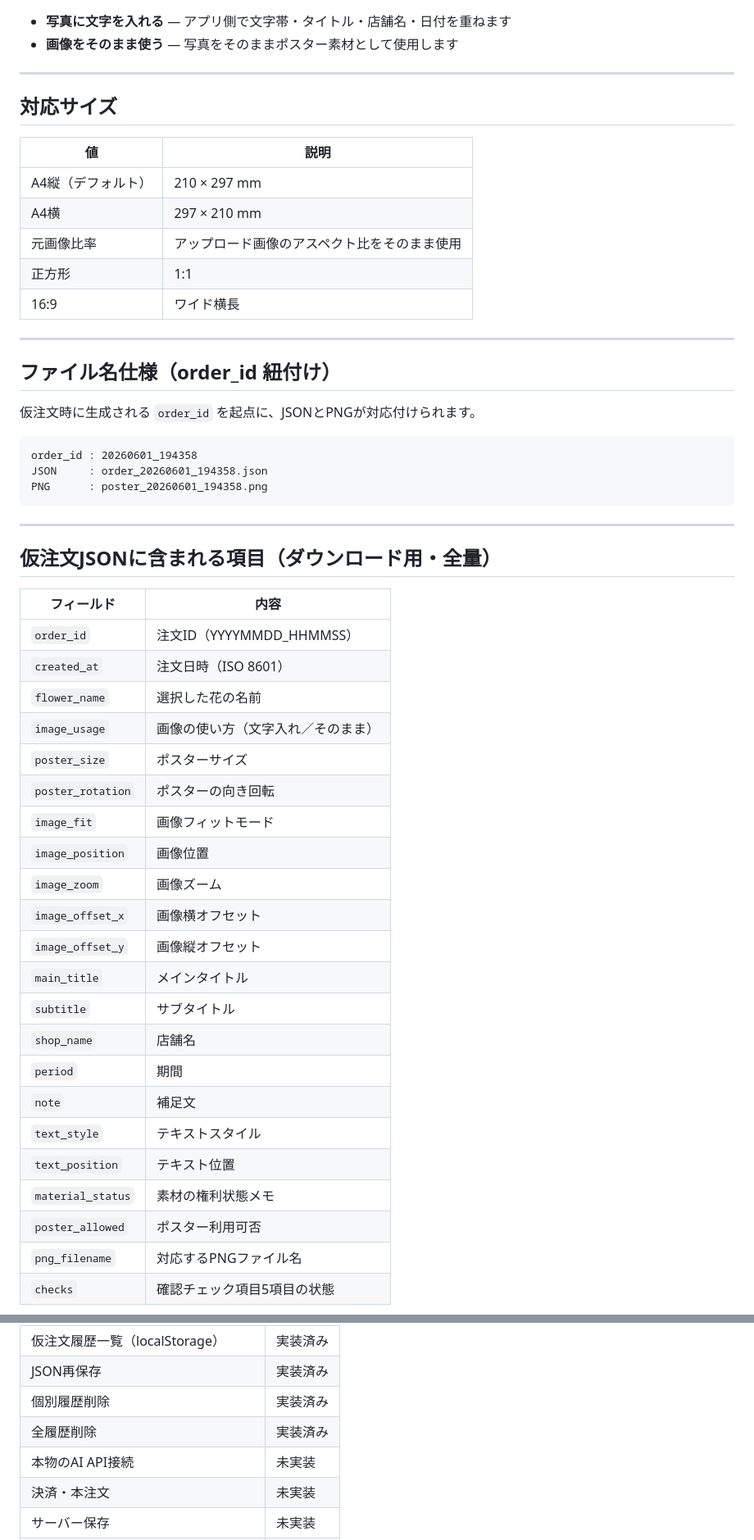
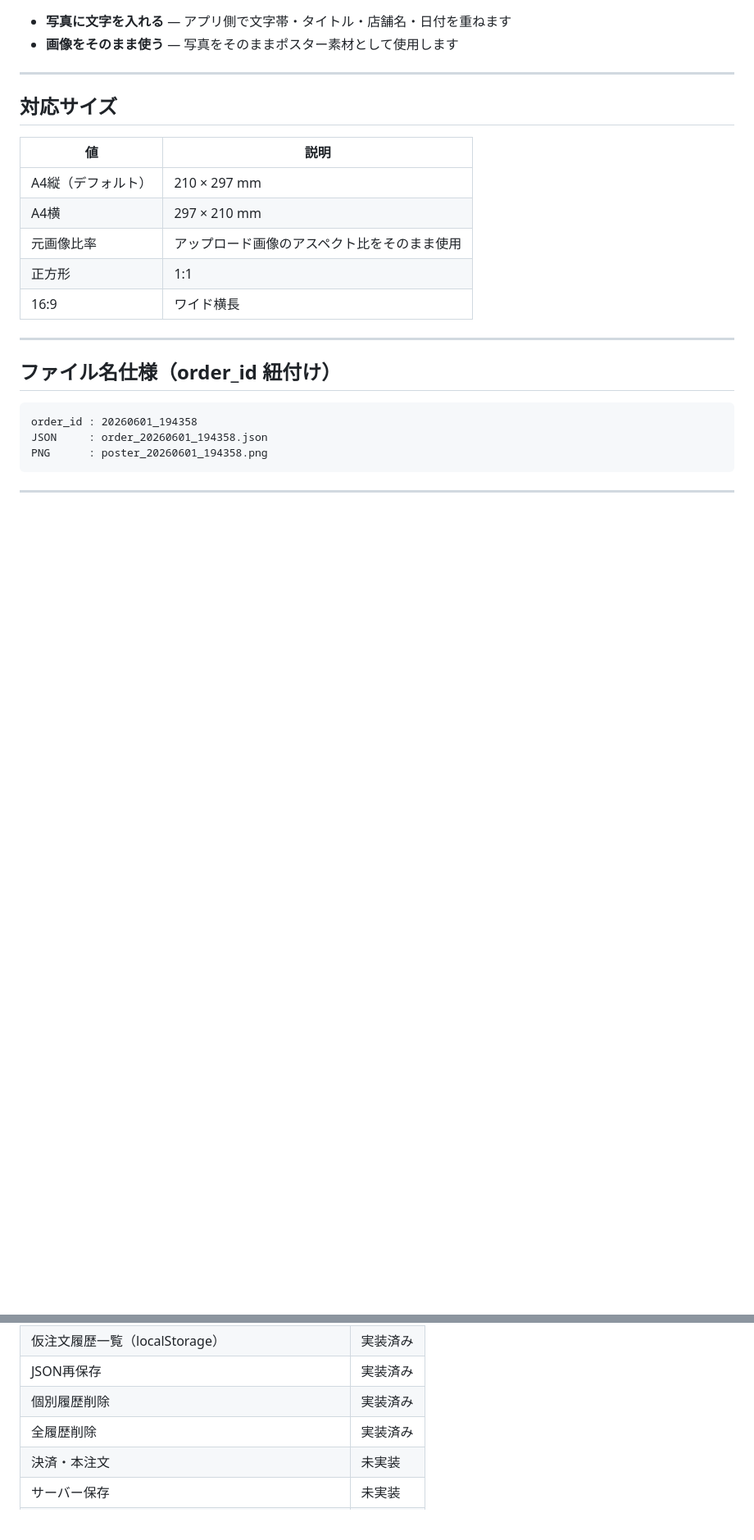
Before and after one commit to Hajime-na/ai-hana-zukan, a Markdown page: README.md, 2 parts joined by grey strips. Shown at 82% size. Rendered like a GitHub page; blank space fills up the shorter version.

````diff
--- a/README.md
+++ b/README.md
@@ -71,8 +148,6 @@
 
 ## ファイル名仕様（order_id 紐付け）
 
-仮注文時に生成される `order_id` を起点に、JSONとPNGが対応付けられます。
-
 ```
 order_id : 20260601_194358
 JSON     : order_20260601_194358.json
@@ -81,30 +156,3 @@ PNG      : poster_20260601_194358.png
 
 ---
 
-## 仮注文JSONに含まれる項目（ダウンロード用・全量）
-
-| フィールド | 内容 |
-|------------|------|
-| `order_id` | 注文ID（YYYYMMDD_HHMMSS） |
-| `created_at` | 注文日時（ISO 8601） |
-| `flower_name` | 選択した花の名前 |
-| `image_usage` | 画像の使い方（文字入れ／そのまま） |
-| `poster_size` | ポスターサイズ |
-| `poster_rotation` | ポスターの向き回転 |
-| `image_fit` | 画像フィットモード |
-| `image_position` | 画像位置 |
-| `image_zoom` | 画像ズーム |
-| `image_offset_x` | 画像横オフセット |
-| `image_offset_y` | 画像縦オフセット |
-| `main_title` | メインタイトル |
-| `subtitle` | サブタイトル |
-| `shop_name` | 店舗名 |
-| `period` | 期間 |
-| `note` | 補足文 |
-| `text_style` | テキストスタイル |
-| `text_position` | テキスト位置 |
-| `material_status` | 素材の権利状態メモ |
-| `poster_allowed` | ポスター利用可否 |
-| `png_filename` | 対応するPNGファイル名 |
-| `checks` | 確認チェック項目5項目の状態 |
-
@@ -185,7 +208,6 @@ http://127.0.0.1:8000
 | JSON再保存 | 実装済み |
 | 個別履歴削除 | 実装済み |
 | 全履歴削除 | 実装済み |
-| 本物のAI API接続 | 未実装 |
 | 決済・本注文 | 未実装 |
 | サーバー保存 | 未実装 |
 | メール送信 | 未実装 |
````
Also changed, not shown: other parts of README.md (+107 -36 lines).
